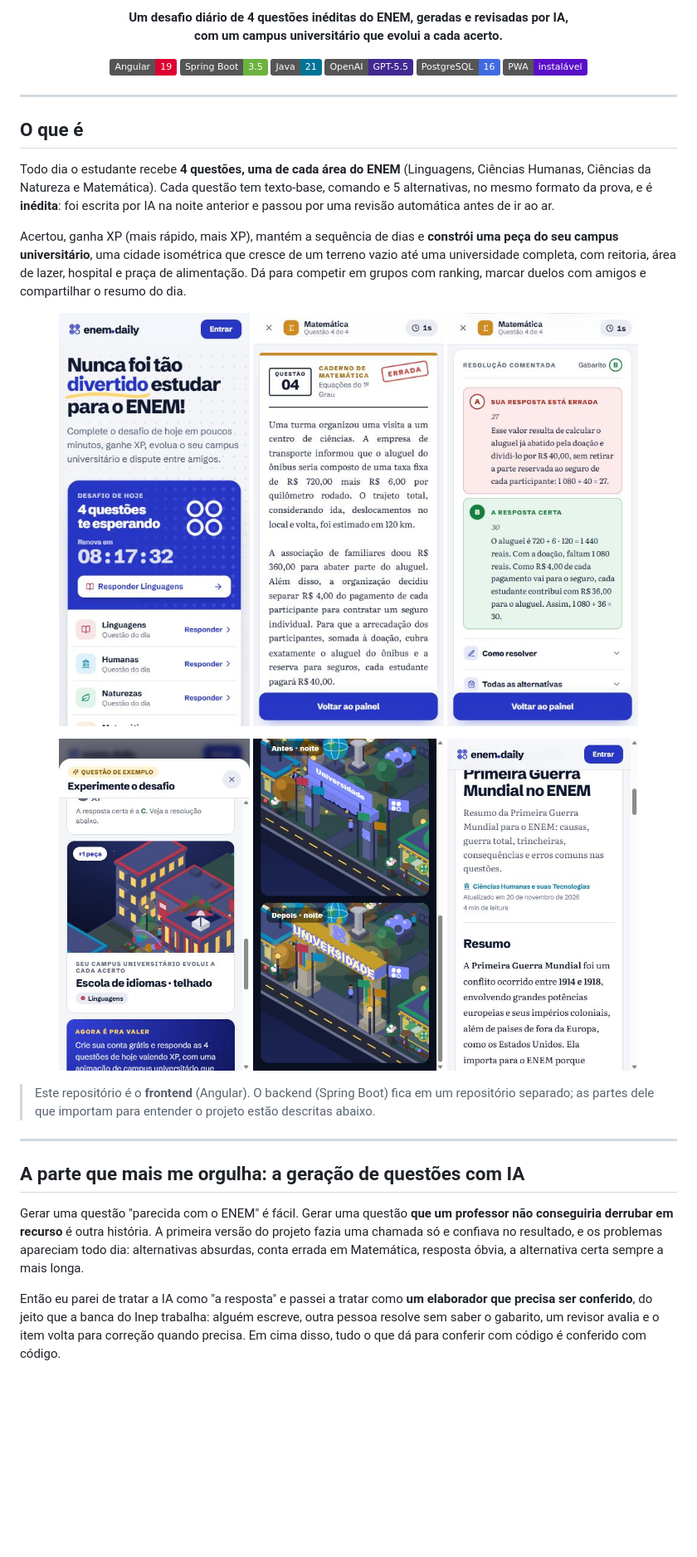
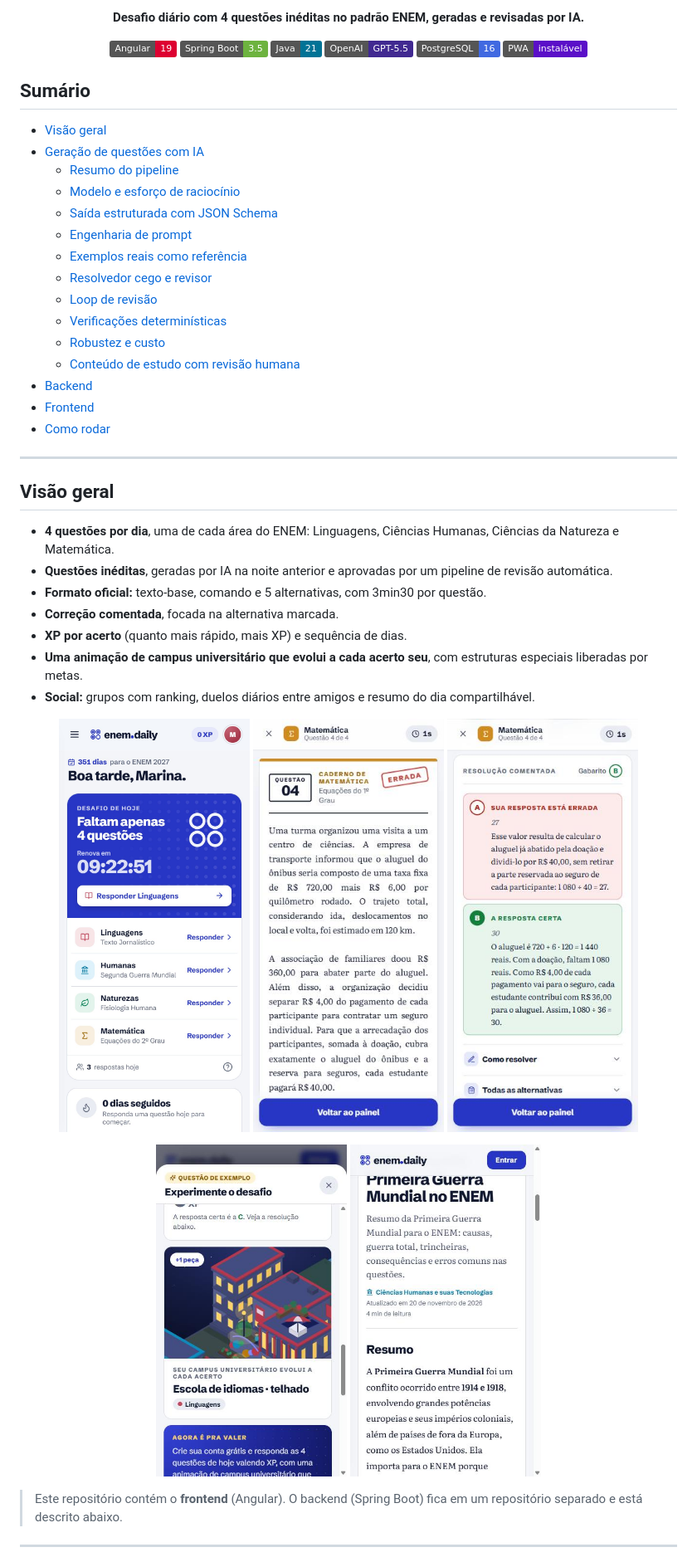
Before and after one commit to joaopedro1422/EnemDaily, a Markdown page: README.md, the part around one of its changes. Shown at 83% size. GitHub-like rendering; pictures changed too: docs/readme/landing.jpg (deleted), docs/readme/painel.jpg (added), docs/readme/portal-noite.jpg (deleted); badges without logos; blank space fills up the shorter version.

Commit message:
Docs: README do projeto

```diff
--- a/README.md
+++ b/README.md
@@ -2,6 +7,6 @@
 
 <p align="center">
-  <b>Um desafio diário de 4 questões inéditas do ENEM, geradas e revisadas por IA,<br>com um campus universitário que evolui a cada acerto.</b>
+  <b>Desafio diário com 4 questões inéditas no padrão ENEM, geradas e revisadas por IA.</b>
 </p>
 
 <p align="center">
@@ -13,31 +18,47 @@
   <img alt="PWA" src="https://img.shields.io/badge/PWA-instalável-5A0FC8">
 </p>
 
----
+## Sumário
 
-## O que é
-
-Todo dia o estudante recebe **4 questões, uma de cada área do ENEM** (Linguagens, Ciências Humanas, Ciências da Natureza e Matemática). Cada questão tem texto-base, comando e 5 alternativas, no mesmo formato da prova, e é **inédita**: foi escrita por IA na noite anterior e passou por uma revisão automática antes de ir ao ar.
-
-Acertou, ganha XP (mais rápido, mais XP), mantém a sequência de dias e **constrói uma peça do seu campus universitário**, uma cidade isométrica que cresce de um terreno vazio até uma universidade completa, com reitoria, área de lazer, hospital e praça de alimentação. Dá para competir em grupos com ranking, marcar duelos com amigos e compartilhar o resumo do dia.
-
-<p align="center">
-  <img src="docs/readme/landing.jpg" width="230" alt="Página inicial com o desafio do dia">
-  <img src="docs/readme/questao.jpg" width="230" alt="Questão aberta, já corrigida">
-  <img src="docs/readme/resolucao.jpg" width="230" alt="Resolução comentada da alternativa marcada">
-</p>
-<p align="center">
-  <img src="docs/readme/campus-obra.jpg" width="230" alt="Uma peça nova sendo construída no campus">
-  <img src="docs/readme/portal-noite.jpg" width="230" alt="Portal monumental liberado por XP, de noite">
-  <img src="docs/readme/conteudo.jpg" width="230" alt="Página de conteúdo voltada ao ENEM">
-</p>
-
-> Este repositório é o **frontend** (Angular). O backend (Spring Boot) fica em um repositório separado; as partes dele que importam para entender o projeto estão descritas abaixo.
+- [Visão geral](#visão-geral)
+- [Geração de questões com IA](#geração-de-questões-com-ia)
+  - [Resumo do pipeline](#resumo-do-pipeline)
+  - [Modelo e esforço de raciocínio](#1-modelo-e-esforço-de-raciocínio)
+  - [Saída estruturada com JSON Schema](#2-saída-estruturada-com-json-schema)
+  - [Engenharia de prompt](#3-engenharia-de-prompt)
+  - [Exemplos reais como referência](#4-exemplos-reais-como-referência)
+  - [Resolvedor cego e revisor](#5-resolvedor-cego-e-revisor)
+  - [Loop de revisão](#6-loop-de-revisão)
+  - [Verificações determinísticas](#7-verificações-determinísticas)
+  - [Robustez e custo](#8-robustez-e-custo)
+  - [Conteúdo de estudo com revisão humana](#9-conteúdo-de-estudo-com-revisão-humana)
+- [Backend](#backend)
+- [Frontend](#frontend)
+- [Como rodar](#como-rodar)
 
 ---
 
-## A parte que mais me orgulha: a geração de questões com IA
+## Visão geral
 
-Gerar uma questão "parecida com o ENEM" é fácil. Gerar uma questão **que um professor não conseguiria derrubar em recurso** é outra história. A primeira versão do projeto fazia uma chamada só e confiava no resultado, e os problemas apareciam todo dia: alternativas absurdas, conta errada em Matemática, resposta óbvia, a alternativa certa sempre a mais longa.
+- **4 questões por dia**, uma de cada área do ENEM: Linguagens, Ciências Humanas, Ciências da Natureza e Matemática.
+- **Questões inéditas**, geradas por IA na noite anterior e aprovadas por um pipeline de revisão automática.
+- **Formato oficial:** texto-base, comando e 5 alternativas, com 3min30 por questão.
+- **Correção comentada**, focada na alternativa marcada.
+- **XP por acerto** (quanto mais rápido, mais XP) e sequência de dias.
+- **Uma animação de campus universitário que evolui a cada acerto seu**, com estruturas especiais liberadas por metas.
+- **Social:** grupos com ranking, duelos diários entre amigos e resumo do dia compartilhável.
 
-Então eu parei de tratar a IA como "a resposta" e passei a tratar como **um elaborador que precisa ser conferido**, do jeito que a banca do Inep trabalha: alguém escreve, outra pessoa resolve sem saber o gabarito, um revisor avalia e o item volta para correção quando precisa. Em cima disso, tudo o que dá para conferir com código é conferido com código.
+<p align="center">
+  <img src="docs/readme/painel.jpg" width="230" alt="Painel inicial com o desafio do dia">
+  <img src="docs/readme/questao.jpg" width="230" alt="Questão respondida e corrigida">
+  <img src="docs/readme/resolucao.jpg" width="230" alt="Resolução da alternativa marcada">
+</p>
+<p align="center">
+  <img src="docs/readme/campus-obra.jpg" width="230" alt="Campus com uma peça nova em construção">
+  <img src="docs/readme/conteudo.jpg" width="230" alt="Página de conteúdo de estudo">
+</p>
+
+> Este repositório contém o **frontend** (Angular). O backend (Spring Boot) fica em um repositório separado e está descrito abaixo.
+
+---
+
```
Also changed, not shown: other parts of README.md (+109 -86 lines), docs/readme/logo-escuro.png (added), docs/readme/logo.png (added).
